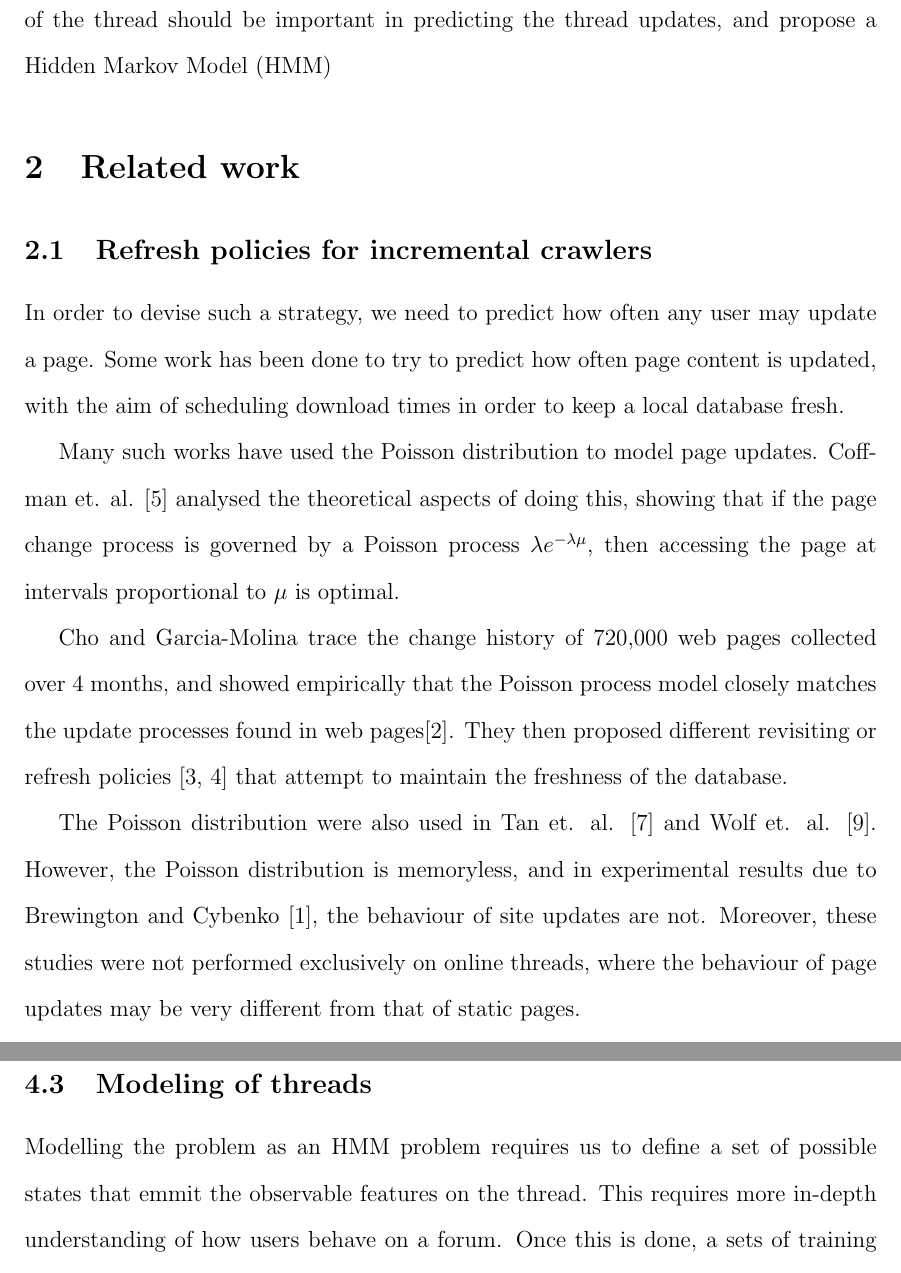
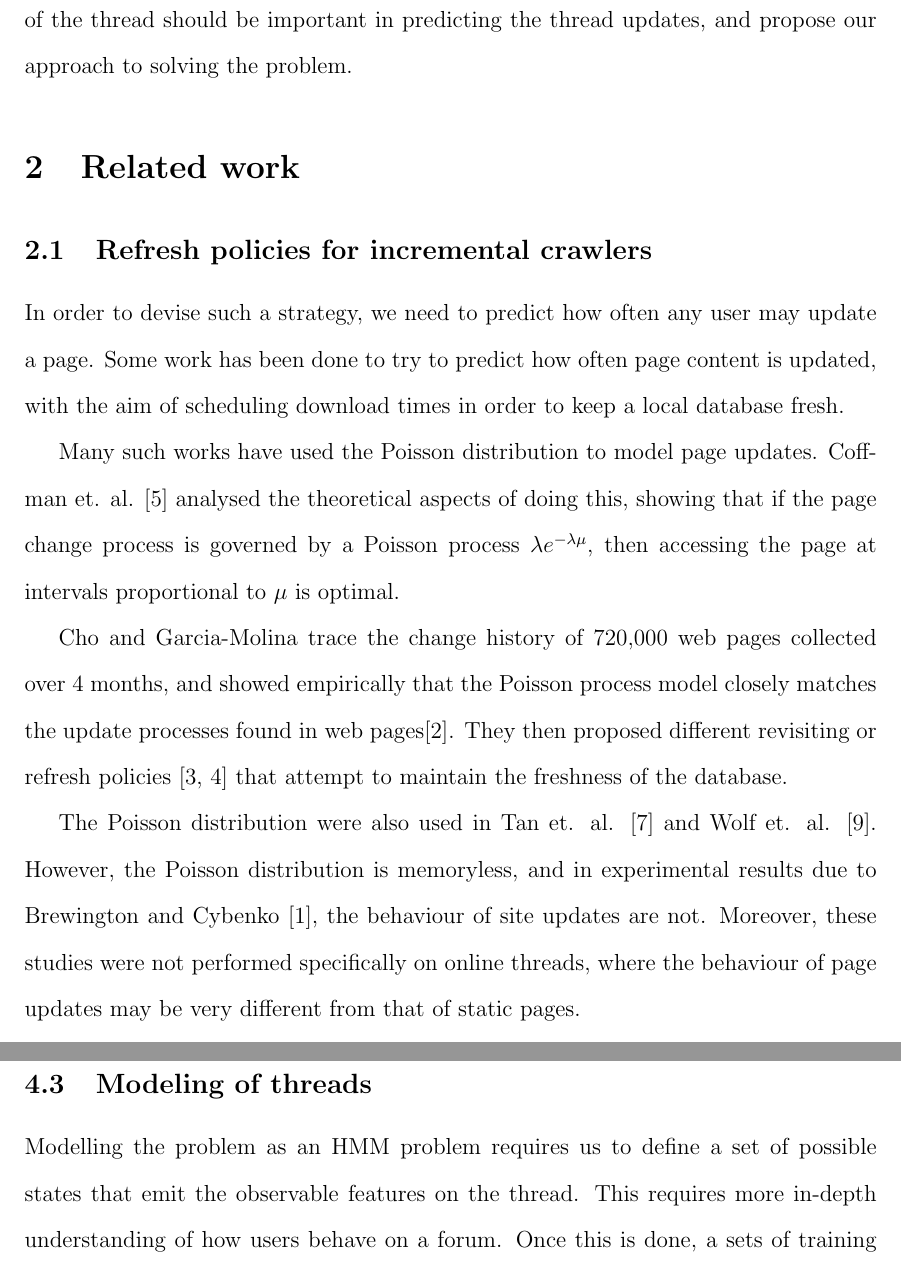
Before and after one commit to shawntan/FYP, a LaTeX document (interim_report.tex): two parts of pages 3 and 7 of 12, joined at a grey line, cut so that both start at the same text. Compiled offline with pdfLaTeX.

Commit message:
Submitted to Dr. Colin Tan on Apr 4th

```diff
--- a/interim_report.tex
+++ b/interim_report.tex
@@ -15,7 +15,7 @@
 %	\addtolength{\textwidth}{0.75in}
 %	\addtolength{\topmargin}{-1in}
 %	\addtolength{\textheight}{1.75in}
-\title{Final Year Project Interim Report\\ Predicting of Web 2.0 Thread Updates}
+\title{Final Year Project Interim Report\\ Predicting Web 2.0 Thread Updates}
 \author{U096883L Shawn Tan}
 \date{}
 \begin{document}
@@ -67,7 +67,7 @@ In this report, we will discuss the \emph{timeliness} of our crawler to maintain
 
 Let us define all such thread-based discussion styled sites as forums. Ideally, an incremental crawler of such user-generated content should be able to maintain a fresh and complete database of content of the forum that it is monitoring. However, doing so with the previously mentioned naive method would (1) incur excessive costs when downloading un-updated pages, and (2) raise the possibility of the web master blocking the requester's IP address.
 
-Thus, we need a strategy of revisiting pages that will reduce the cost of downloading unchanged pages, while at the same time downloading them as soon as possible after it's update. This year-long project proposes to use content-based features of a given thread to predict its next update time. We argue, that the content within the posts of the thread should be important in predicting the thread updates, and propose a Hidden Markov Model (HMM)
+Thus, we need a strategy of revisiting pages that will reduce the cost of downloading unchanged pages, while at the same time downloading them as soon as possible after it's update. This year-long project proposes to use content-based features of a given thread to predict its next update time. We argue, that the content within the posts of the thread should be important in predicting the thread updates, and propose our approach to solving the problem.
 
 \section{Related work}
 
@@ -80,7 +80,7 @@ Cho and Garcia-Molina trace the change history of 720,000 web pages collected ov
 
 
 The Poisson distribution were also used in Tan et. al. \cite{Tan2007} and Wolf et. al. \cite{Wolf2002}. %elaborate!!!!
-However, the Poisson distribution is memoryless, and in experimental results due to Brewington and Cybenko \cite{Brian2000}, the behaviour of site updates are not. Moreover, these studies were not performed exclusively on online threads, where the behaviour of page updates may be very different from that of static pages.
+However, the Poisson distribution is memoryless, and in experimental results due to Brewington and Cybenko \cite{Brian2000}, the behaviour of site updates are not. Moreover, these studies were not performed specifically on online threads, where the behaviour of page updates may be very different from that of static pages.
 
 Yang et. al. \cite{Yang2009}, attempted to resolve this by using the list structure of forum sites to infer a sitemap. With this, they reconstruct the full thread, and then use a linear-regression model to predict when the next update to the thread will arrive. %elaborate!!!
 
@@ -131,7 +131,7 @@ We have been scraping the Hardwarezone forums daily in order to build a database
 We intend to implement the algorithm used in Yang et. al. \cite{Yang2009}, as a baseline to evaluate our system. However, since the algorithm uses the overall sitemap as additional information, only the linear regression model used to predict future incoming posts will be used. We will also use an SVM, trained using discretised time intervals and the extracted feature vectors.
 
 \subsection{Modeling of threads}
-Modelling the problem as an HMM problem requires us to define a set of possible states that emmit the observable features on the thread. This requires more in-depth understanding of how users behave on a forum. Once this is done, a sets of training data would have to be annotated as produced by the different states. We also need to train the transitions between the states.
+Modelling the problem as an HMM problem requires us to define a set of possible states that emit the observable features on the thread. This requires more in-depth understanding of how users behave on a forum. Once this is done, a sets of training data would have to be annotated as produced by the different states. We also need to train the transitions between the states.
 
 The feature vector to be extracted from the current thread would also need to be defined. More study must be done to see the most effective way to weigh the features extracted per post to make the more recent posts more `important' in the extracted feature vector.
 
```
Also changed, not shown: interim_report.pdf.
